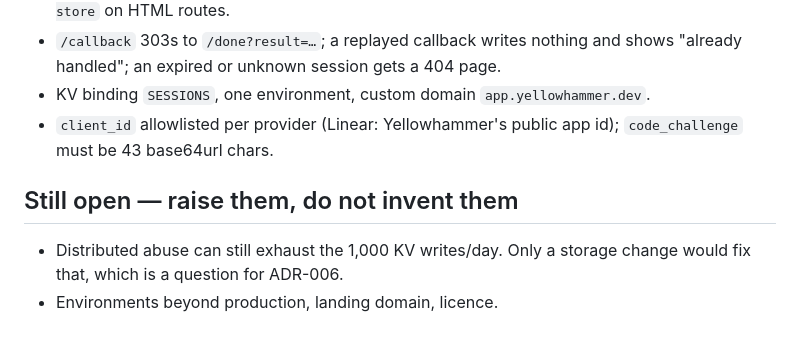
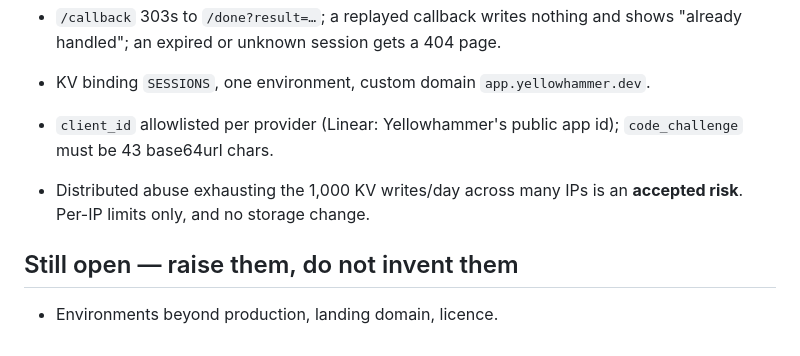
Before and after one commit to summerhammer/yellowhammer-web, a Markdown page: CLAUDE.md, the part around the change. GitHub-like rendering.

```diff
--- a/CLAUDE.md
+++ b/CLAUDE.md
@@ -50,7 +50,8 @@ Stay on the Cloudflare **Free Tier**. KV allows 1,000 writes/day, so be careful
 - KV binding `SESSIONS`, one environment, custom domain `app.yellowhammer.dev`.
 - `client_id` allowlisted per provider (Linear: Yellowhammer's public app id); `code_challenge` must be 43 base64url chars.
 
+- Distributed abuse exhausting the 1,000 KV writes/day across many IPs is an **accepted risk**. Per-IP limits only, and no storage change.
+
 ## Still open — raise them, do not invent them
 
-- Distributed abuse can still exhaust the 1,000 KV writes/day. Only a storage change would fix that, which is a question for ADR-006.
 - Environments beyond production, landing domain, licence.
```
Also changed, not shown: relay/README.md (+3 -7 lines).
